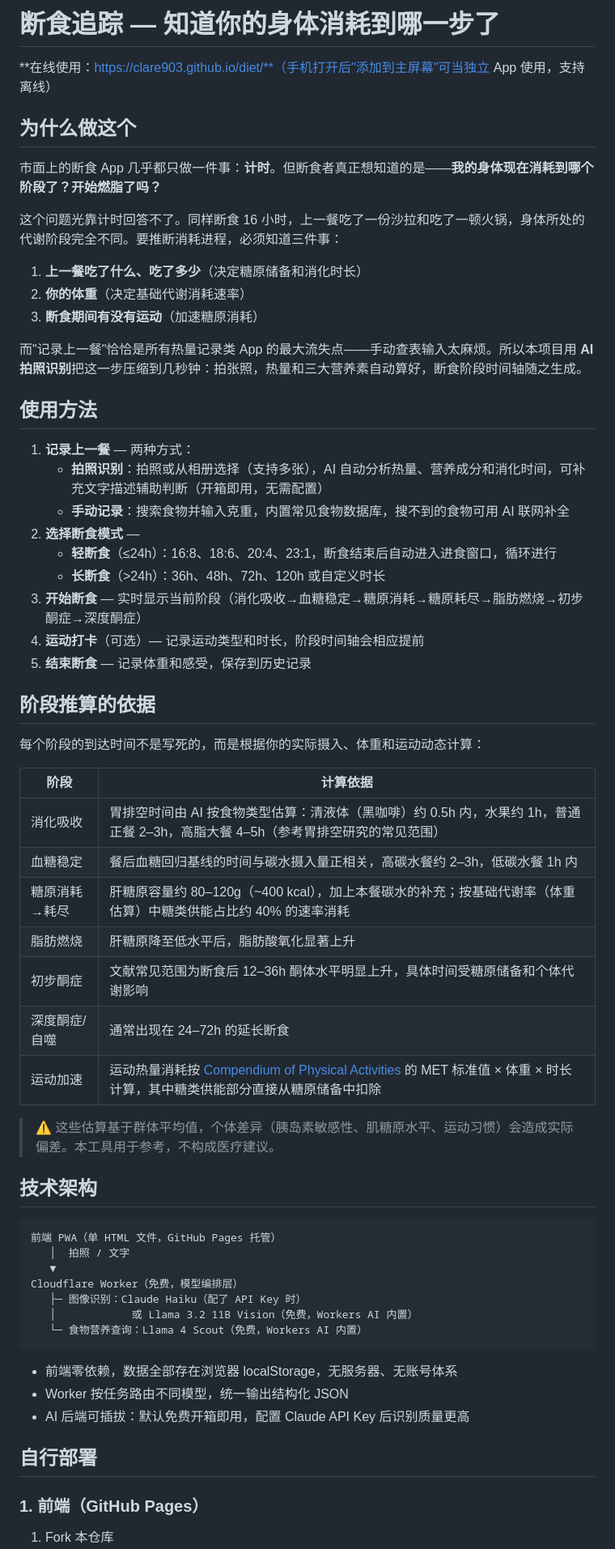
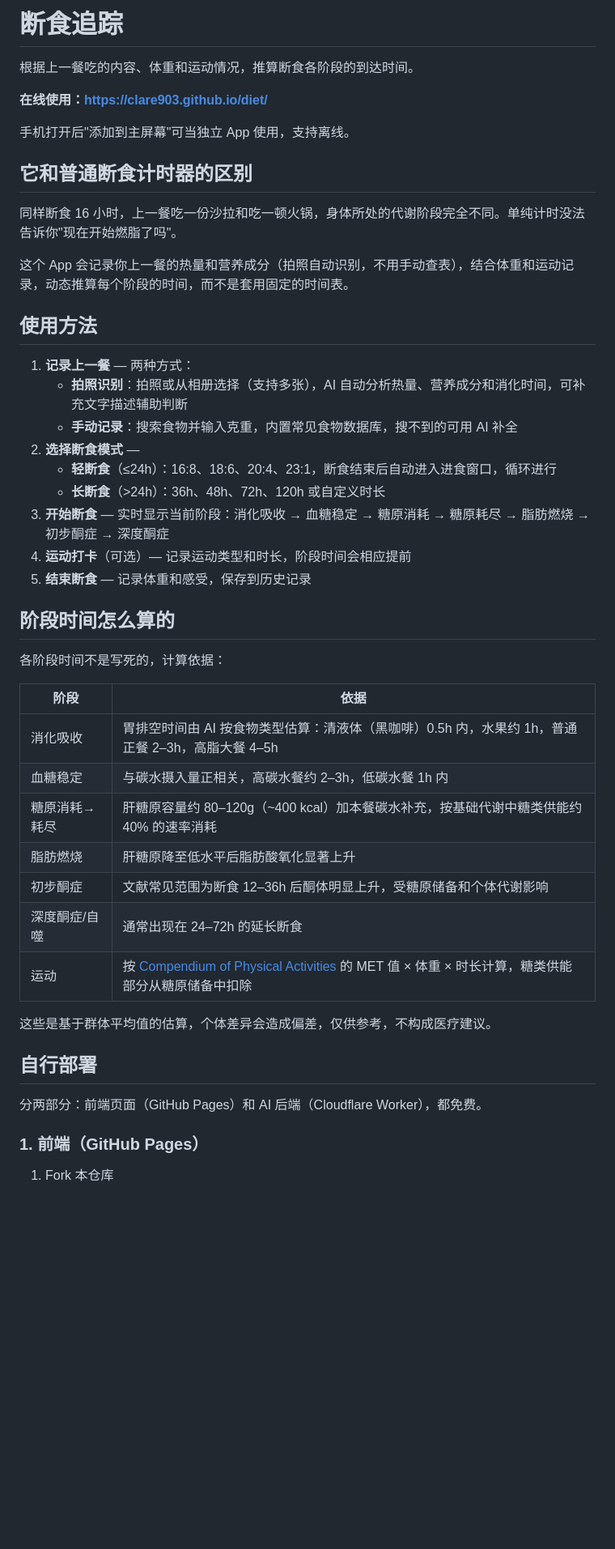
Before and after one commit to Clare903/diet, a Markdown page: README.md, the part around one of its changes. Shown at 81% size. Drawn GitHub-style; blank space fills up the shorter version.

Commit message:
Polish README wording

````diff
--- a/README.md
+++ b/README.md
@@ -1,64 +1,48 @@
-# 断食追踪 — 知道你的身体消耗到哪一步了
+# 断食追踪
 
-**在线使用：https://clare903.github.io/diet/**（手机打开后"添加到主屏幕"可当独立 App 使用，支持离线）
+根据上一餐吃的内容、体重和运动情况，推算断食各阶段的到达时间。
 
-## 为什么做这个
+**在线使用：https://clare903.github.io/diet/**
 
-市面上的断食 App 几乎都只做一件事：**计时**。但断食者真正想知道的是——**我的身体现在消耗到哪个阶段了？开始燃脂了吗？**
+手机打开后"添加到主屏幕"可当独立 App 使用，支持离线。
 
-这个问题光靠计时回答不了。同样断食 16 小时，上一餐吃了一份沙拉和吃了一顿火锅，身体所处的代谢阶段完全不同。要推断消耗进程，必须知道三件事：
+## 它和普通断食计时器的区别
 
-1. **上一餐吃了什么、吃了多少**（决定糖原储备和消化时长）
-2. **你的体重**（决定基础代谢消耗速率）
-3. **断食期间有没有运动**（加速糖原消耗）
+同样断食 16 小时，上一餐吃一份沙拉和吃一顿火锅，身体所处的代谢阶段完全不同。单纯计时没法告诉你"现在开始燃脂了吗"。
 
-而"记录上一餐"恰恰是所有热量记录类 App 的最大流失点——手动查表输入太麻烦。所以本项目用 **AI 拍照识别**把这一步压缩到几秒钟：拍张照，热量和三大营养素自动算好，断食阶段时间轴随之生成。
+这个 App 会记录你上一餐的热量和营养成分（拍照自动识别，不用手动查表），结合体重和运动记录，动态推算每个阶段的时间，而不是套用固定的时间表。
 
 ## 使用方法
 
 1. **记录上一餐** — 两种方式：
-   - **拍照识别**：拍照或从相册选择（支持多张），AI 自动分析热量、营养成分和消化时间，可补充文字描述辅助判断（开箱即用，无需配置）
-   - **手动记录**：搜索食物并输入克重，内置常见食物数据库，搜不到的食物可用 AI 联网补全
+   - **拍照识别**：拍照或从相册选择（支持多张），AI 自动分析热量、营养成分和消化时间，可补充文字描述辅助判断
+   - **手动记录**：搜索食物并输入克重，内置常见食物数据库，搜不到的可用 AI 补全
 2. **选择断食模式** —
    - **轻断食**（≤24h）：16:8、18:6、20:4、23:1，断食结束后自动进入进食窗口，循环进行
    - **长断食**（>24h）：36h、48h、72h、120h 或自定义时长
-3. **开始断食** — 实时显示当前阶段（消化吸收→血糖稳定→糖原消耗→糖原耗尽→脂肪燃烧→初步酮症→深度酮症）
-4. **运动打卡**（可选）— 记录运动类型和时长，阶段时间轴会相应提前
+3. **开始断食** — 实时显示当前阶段：消化吸收 → 血糖稳定 → 糖原消耗 → 糖原耗尽 → 脂肪燃烧 → 初步酮症 → 深度酮症
+4. **运动打卡**（可选）— 记录运动类型和时长，阶段时间会相应提前
 5. **结束断食** — 记录体重和感受，保存到历史记录
 
-## 阶段推算的依据
+## 阶段时间怎么算的
 
-每个阶段的到达时间不是写死的，而是根据你的实际摄入、体重和运动动态计算：
+各阶段时间不是写死的，计算依据：
 
-| 阶段 | 计算依据 |
-|------|----------|
-| 消化吸收 | 胃排空时间由 AI 按食物类型估算：清液体（黑咖啡）约 0.5h 内，水果约 1h，普通正餐 2–3h，高脂大餐 4–5h（参考胃排空研究的常见范围） |
-| 血糖稳定 | 餐后血糖回归基线的时间与碳水摄入量正相关，高碳水餐约 2–3h，低碳水餐 1h 内 |
-| 糖原消耗→耗尽 | 肝糖原容量约 80–120g（~400 kcal），加上本餐碳水的补充；按基础代谢率（体重估算）中糖类供能占比约 40% 的速率消耗 |
-| 脂肪燃烧 | 肝糖原降至低水平后，脂肪酸氧化显著上升 |
-| 初步酮症 | 文献常见范围为断食后 12–36h 酮体水平明显上升，具体时间受糖原储备和个体代谢影响 |
+| 阶段 | 依据 |
+|------|------|
+| 消化吸收 | 胃排空时间由 AI 按食物类型估算：清液体（黑咖啡）0.5h 内，水果约 1h，普通正餐 2–3h，高脂大餐 4–5h |
+| 血糖稳定 | 与碳水摄入量正相关，高碳水餐约 2–3h，低碳水餐 1h 内 |
+| 糖原消耗→耗尽 | 肝糖原容量约 80–120g（~400 kcal）加本餐碳水补充，按基础代谢中糖类供能约 40% 的速率消耗 |
+| 脂肪燃烧 | 肝糖原降至低水平后脂肪酸氧化显著上升 |
+| 初步酮症 | 文献常见范围为断食 12–36h 后酮体明显上升，受糖原储备和个体代谢影响 |
 | 深度酮症/自噬 | 通常出现在 24–72h 的延长断食 |
-| 运动加速 | 运动热量消耗按 [Compendium of Physical Activities](https://sites.google.com/site/compendiumofphysicalactivities/) 的 MET 标准值 × 体重 × 时长计算，其中糖类供能部分直接从糖原储备中扣除 |
+| 运动 | 按 [Compendium of Physical Activities](https://sites.google.com/site/compendiumofphysicalactivities/) 的 MET 值 × 体重 × 时长计算，糖类供能部分从糖原储备中扣除 |
 
-> ⚠️ 这些估算基于群体平均值，个体差异（胰岛素敏感性、肌糖原水平、运动习惯）会造成实际偏差。本工具用于参考，不构成医疗建议。
-
-## 技术架构
-
-```
-前端 PWA（单 HTML 文件，GitHub Pages 托管）
-   │  拍照 / 文字
-   ▼
-Cloudflare Worker（免费，模型编排层）
-   ├─ 图像识别：Claude Haiku（配了 API Key 时）
-   │            或 Llama 3.2 11B Vision（免费，Workers AI 内置）
-   └─ 食物营养查询：Llama 4 Scout（免费，Workers AI 内置）
-```
-
-- 前端零依赖，数据全部存在浏览器 localStorage，无服务器、无账号体系
-- Worker 按任务路由不同模型，统一输出结构化 JSON
-- AI 后端可插拔：默认免费开箱即用，配置 Claude API Key 后识别质量更高
+这些是基于群体平均值的估算，个体差异会造成偏差，仅供参考，不构成医疗建议。
 
 ## 自行部署
+
+分两部分：前端页面（GitHub Pages）和 AI 后端（Cloudflare Worker），都免费。
 
 ### 1. 前端（GitHub Pages）
 
````
Also changed, not shown: other parts of README.md (+19 -11 lines).
